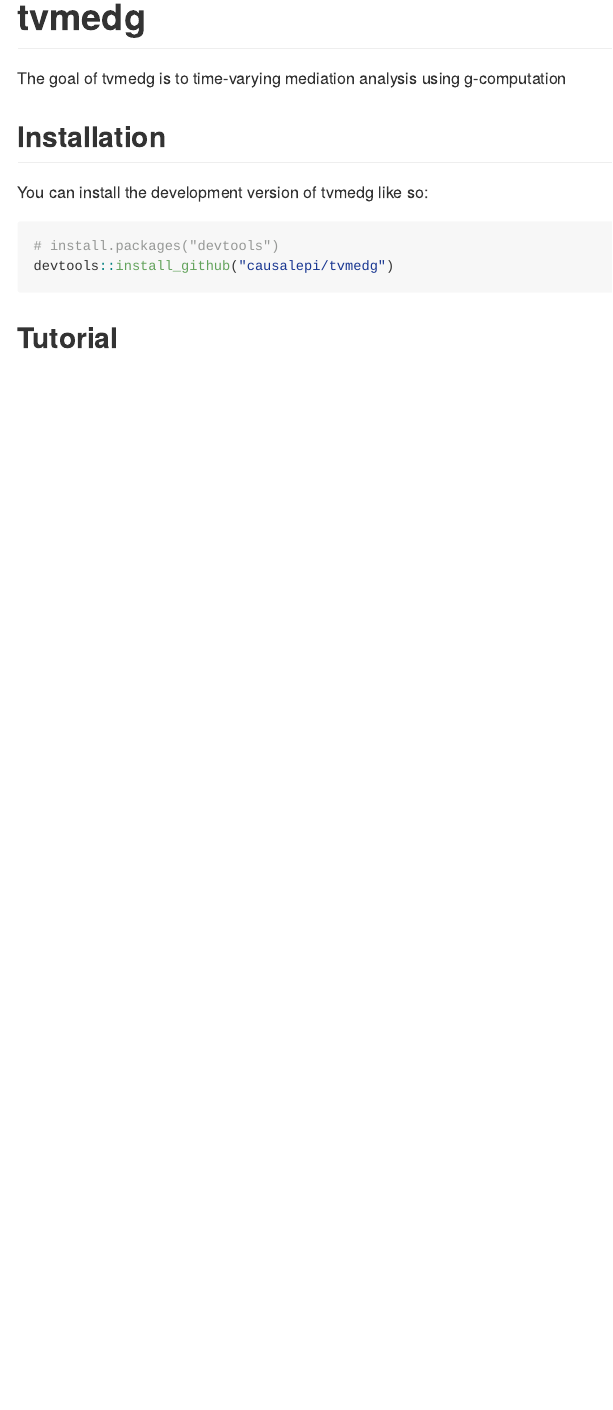
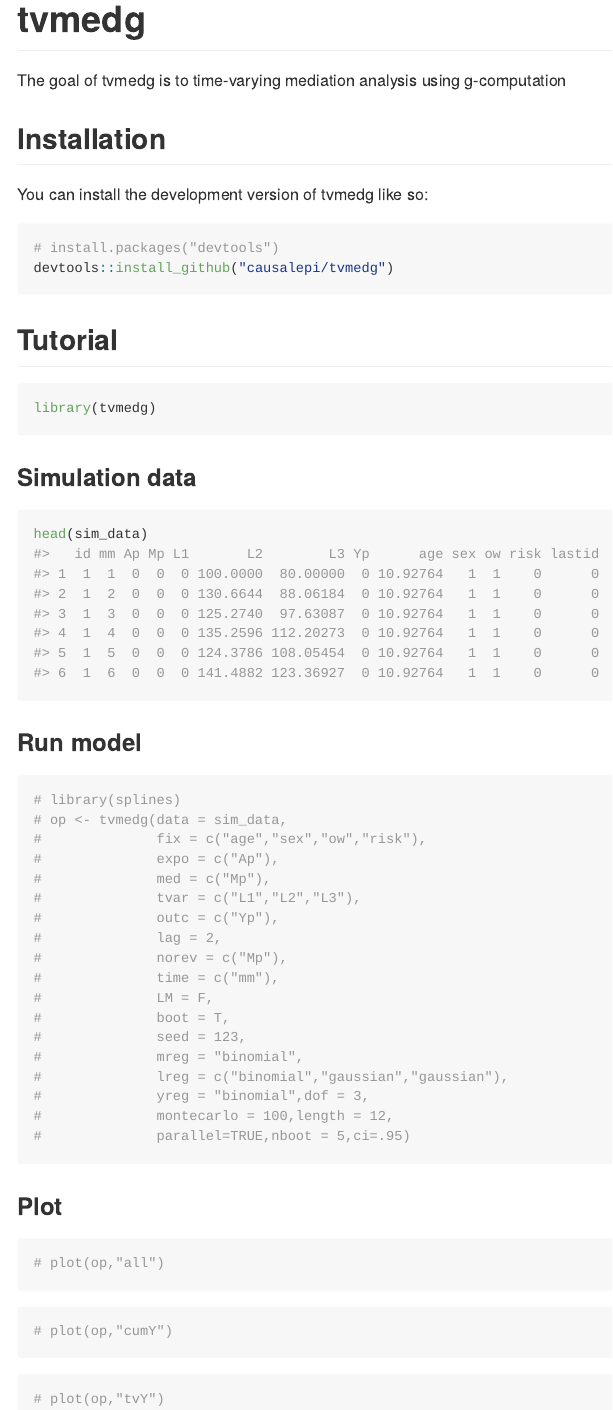
Before and after one commit to causalepi/tvmedg, an R Markdown document (README.Rmd): the page in a window 1100 px wide, from its top. The pictures show the output file README.md that the author committed with the source, drawn offline in the style of GitHub; badge pictures from the web are left out.

````diff
--- a/README.Rmd
+++ b/README.Rmd
@@ -31,3 +31,50 @@
 ```
 
 ## Tutorial
+
+```{r}
+library(tvmedg)
+```
+
+### Simulation data
+
+```{r,echo=TRUE}
+head(sim_data)
+```
+
+### Run model
+
+```{r,echo=TRUE,warning=FALSE}
+# library(splines)
+# op <- tvmedg(data = sim_data,
+#              fix = c("age","sex","ow","risk"),
+#              expo = c("Ap"),
+#              med = c("Mp"),
+#              tvar = c("L1","L2","L3"),
+#              outc = c("Yp"),
+#              lag = 2,
+#              norev = c("Mp"),
+#              time = c("mm"),
+#              LM = F,
+#              boot = T,
+#              seed = 123,
+#              mreg = "binomial",
+#              lreg = c("binomial","gaussian","gaussian"),
+#              yreg = "binomial",dof = 3,
+#              montecarlo = 100,length = 12,
+#              parallel=TRUE,nboot = 5,ci=.95)
+```
+
+### Plot
+
+```{r,echo=TRUE}
+# plot(op,"all")
+```
+
+```{r,echo=TRUE}
+# plot(op,"cumY")
+```
+
+```{r,echo=TRUE}
+# plot(op,"tvY")
+```
````
Also changed, not shown: R/fitg.R (+4 -4 lines), README.md, docs/pkgdown.yml, 5 other files.
